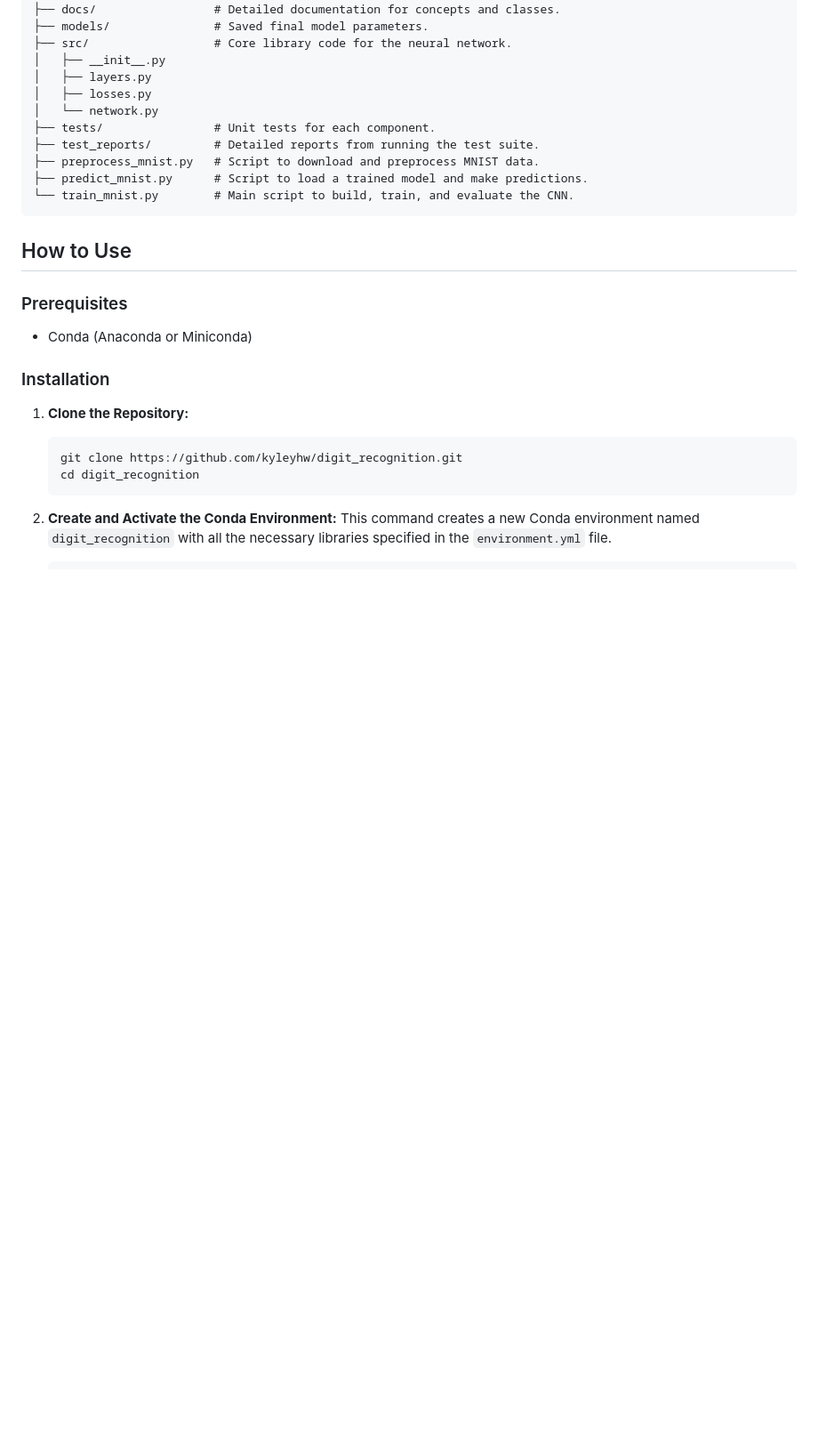
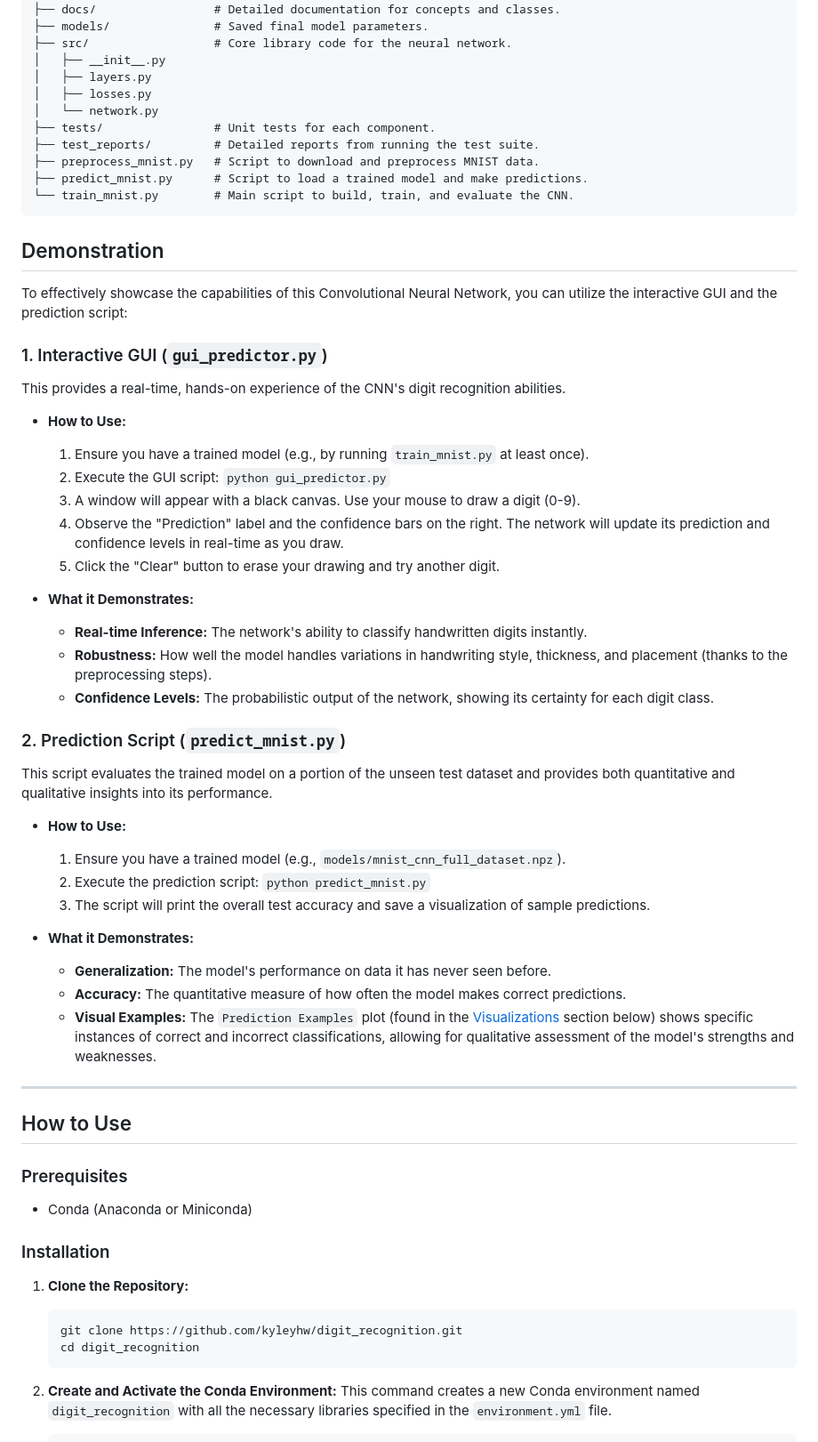
Before and after one commit to kyleyhw/digit_recognition, a Markdown page: README.md, the part around the change. Shown: that part at 89% size. Drawn GitHub-style; blank space fills up the shorter version.

Commit message:
DOCS: Add Demonstration section to README

````diff
--- a/README.md
+++ b/README.md
@@ -68,6 +68,42 @@ This repository contains a from-scratch implementation of:
 ├── predict_mnist.py      # Script to load a trained model and make predictions.
 └── train_mnist.py        # Main script to build, train, and evaluate the CNN.
 ```
+
+## Demonstration
+
+To effectively showcase the capabilities of this Convolutional Neural Network, you can utilize the interactive GUI and the prediction script:
+
+### 1. Interactive GUI (`gui_predictor.py`)
+
+This provides a real-time, hands-on experience of the CNN's digit recognition abilities.
+
+*   **How to Use:**
+    1.  Ensure you have a trained model (e.g., by running `train_mnist.py` at least once).
+    2.  Execute the GUI script: `python gui_predictor.py`
+    3.  A window will appear with a black canvas. Use your mouse to draw a digit (0-9).
+    4.  Observe the "Prediction" label and the confidence bars on the right. The network will update its prediction and confidence levels in real-time as you draw.
+    5.  Click the "Clear" button to erase your drawing and try another digit.
+
+*   **What it Demonstrates:**
+    *   **Real-time Inference:** The network's ability to classify handwritten digits instantly.
+    *   **Robustness:** How well the model handles variations in handwriting style, thickness, and placement (thanks to the preprocessing steps).
+    *   **Confidence Levels:** The probabilistic output of the network, showing its certainty for each digit class.
+
+### 2. Prediction Script (`predict_mnist.py`)
+
+This script evaluates the trained model on a portion of the unseen test dataset and provides both quantitative and qualitative insights into its performance.
+
+*   **How to Use:**
+    1.  Ensure you have a trained model (e.g., `models/mnist_cnn_full_dataset.npz`).
+    2.  Execute the prediction script: `python predict_mnist.py`
+    3.  The script will print the overall test accuracy and save a visualization of sample predictions.
+
+*   **What it Demonstrates:**
+    *   **Generalization:** The model's performance on data it has never seen before.
+    *   **Accuracy:** The quantitative measure of how often the model makes correct predictions.
+    *   **Visual Examples:** The `Prediction Examples` plot (found in the [Visualizations](#visualizations) section below) shows specific instances of correct and incorrect classifications, allowing for qualitative assessment of the model's strengths and weaknesses.
+
+---
 
 ## How to Use
 
````
